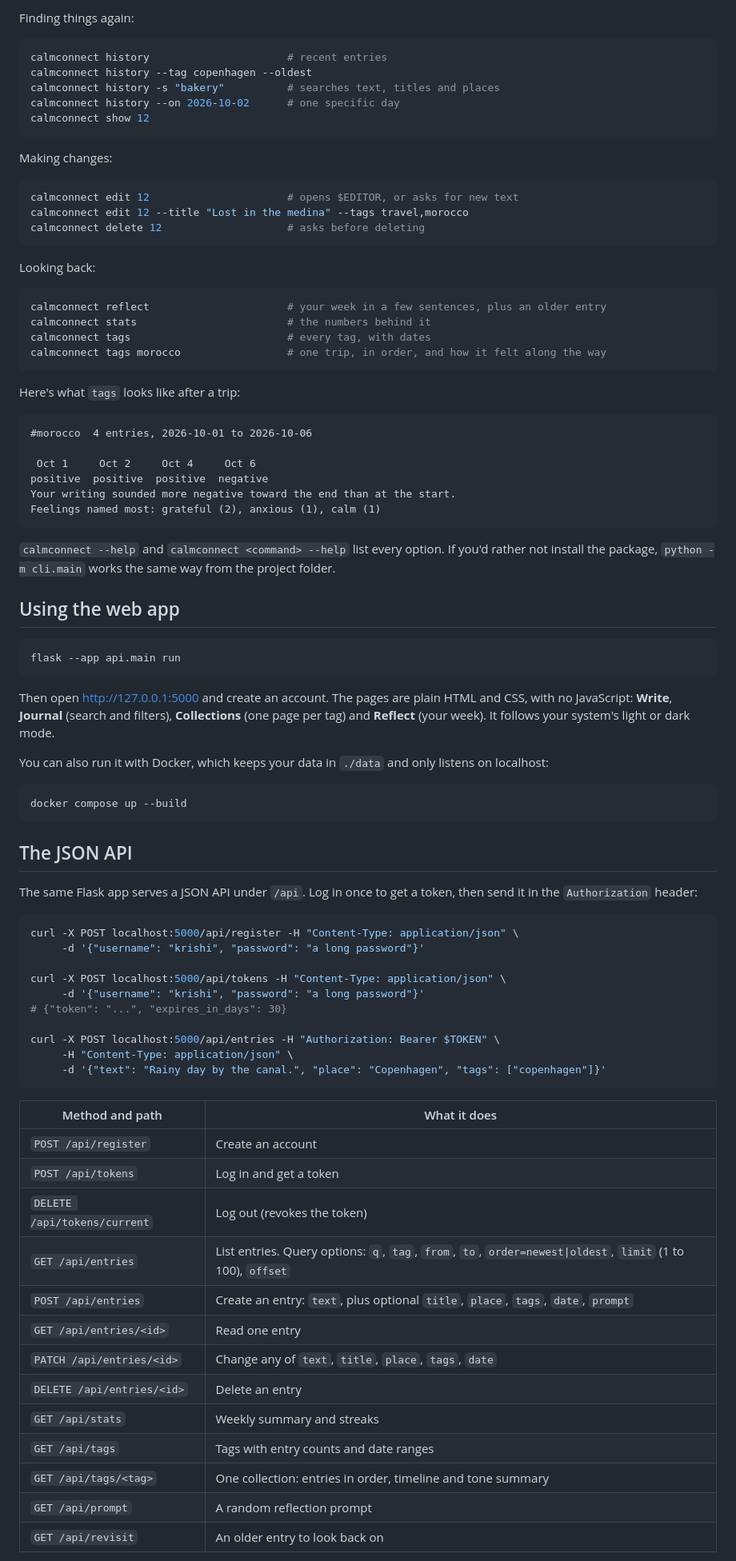
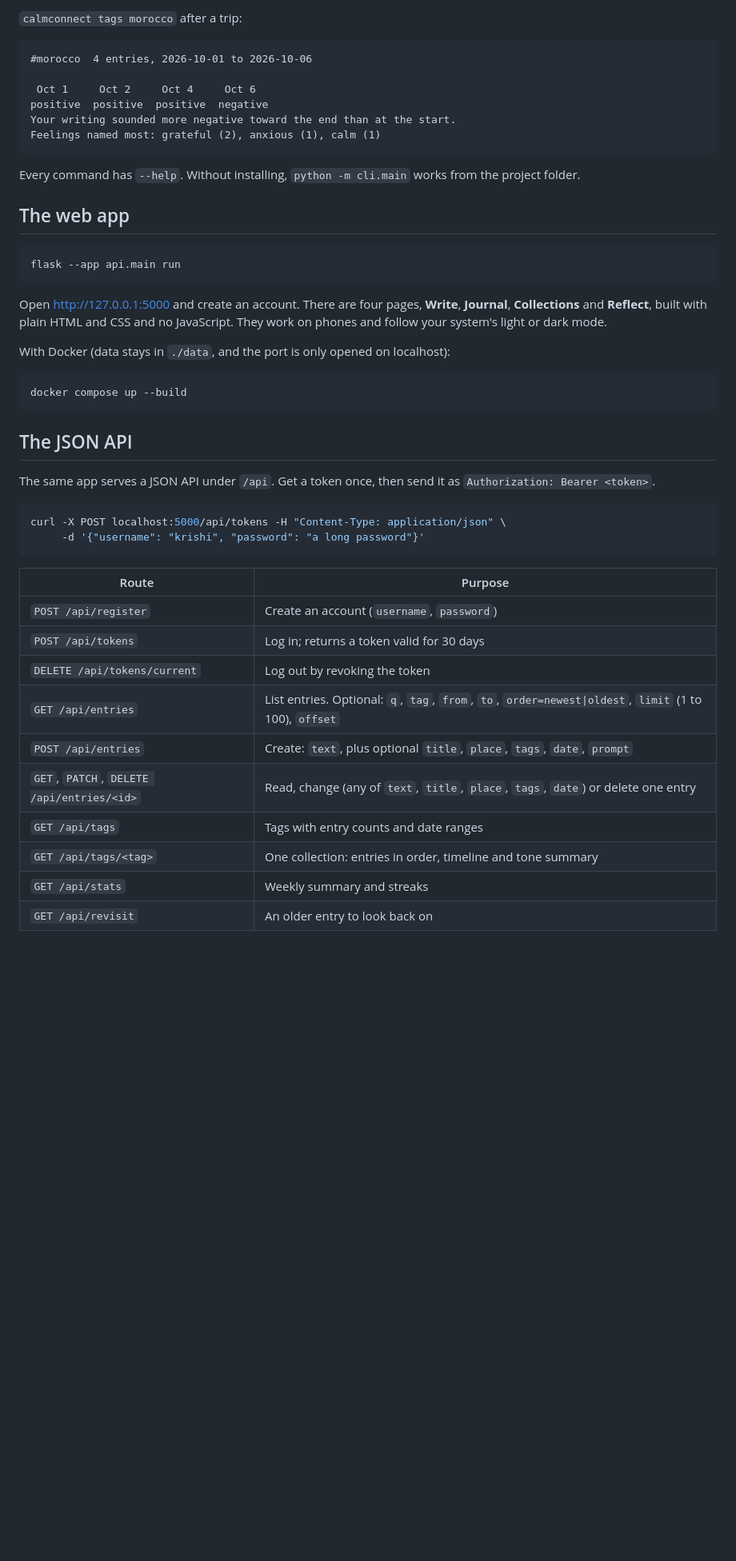
Before and after one commit to krishishah05/CalmConnect, a Markdown page: README.md, the part around one of its changes. Shown at 80% size. GitHub-like rendering; blank space fills up the shorter version.

````diff
--- a/README.md
+++ b/README.md
@@ -53,33 +60,6 @@ calmconnect journal "Finally wrote about Saturday." --date 2026-11-07
 ```
 
-Finding things again:
-
-```bash
-calmconnect history                      # recent entries
-calmconnect history --tag copenhagen --oldest
-calmconnect history -s "bakery"          # searches text, titles and places
-calmconnect history --on 2026-10-02      # one specific day
-calmconnect show 12
-```
-
-Making changes:
-
-```bash
-calmconnect edit 12                      # opens $EDITOR, or asks for new text
-calmconnect edit 12 --title "Lost in the medina" --tags travel,morocco
-calmconnect delete 12                    # asks before deleting
-```
-
-Looking back:
-
-```bash
-calmconnect reflect                      # your week in a few sentences, plus an older entry
-calmconnect stats                        # the numbers behind it
-calmconnect tags                         # every tag, with dates
-calmconnect tags morocco                 # one trip, in order, and how it felt along the way
-```
-
-Here's what `tags` looks like after a trip:
+`calmconnect tags morocco` after a trip:
 
 ```
 #morocco  4 entries, 2026-10-01 to 2026-10-06
@@ -90,17 +70,17 @@ Your writing sounded more negative toward the end than at the start.
 Feelings named most: grateful (2), anxious (1), calm (1)
 ```
 
-`calmconnect --help` and `calmconnect <command> --help` list every option. If you'd rather not install the package, `python -m cli.main` works the same way from the project folder.
+Every command has `--help`. Without installing, `python -m cli.main` works from the project folder.
 
-## Using the web app
+## The web app
 
 ```bash
 flask --app api.main run
 ```
 
-Then open http://127.0.0.1:5000 and create an account. The pages are plain HTML and CSS, with no JavaScript: **Write**, **Journal** (search and filters), **Collections** (one page per tag) and **Reflect** (your week). It follows your system's light or dark mode.
+Open http://127.0.0.1:5000 and create an account. There are four pages, **Write**, **Journal**, **Collections** and **Reflect**, built with plain HTML and CSS and no JavaScript. They work on phones and follow your system's light or dark mode.
 
-You can also run it with Docker, which keeps your data in `./data` and only listens on localhost:
+With Docker (data stays in `./data`, and the port is only opened on localhost):
 
 ```bash
 docker compose up --build
@@ -108,34 +88,23 @@ docker compose up --build
 
 ## The JSON API
 
-The same Flask app serves a JSON API under `/api`. Log in once to get a token, then send it in the `Authorization` header:
+The same app serves a JSON API under `/api`. Get a token once, then send it as `Authorization: Bearer <token>`.
 
 ```bash
-curl -X POST localhost:5000/api/register -H "Content-Type: application/json" \
-     -d '{"username": "krishi", "password": "a long password"}'
-
 curl -X POST localhost:5000/api/tokens -H "Content-Type: application/json" \
      -d '{"username": "krishi", "password": "a long password"}'
-# {"token": "...", "expires_in_days": 30}
-
-curl -X POST localhost:5000/api/entries -H "Authorization: Bearer $TOKEN" \
-     -H "Content-Type: application/json" \
-     -d '{"text": "Rainy day by the canal.", "place": "Copenhagen", "tags": ["copenhagen"]}'
 ```
 
-| Method and path | What it does |
+| Route | Purpose |
 | --- | --- |
-| `POST /api/register` | Create an account |
-| `POST /api/tokens` | Log in and get a token |
-| `DELETE /api/tokens/current` | Log out (revokes the token) |
-| `GET /api/entries` | List entries. Query options: `q`, `tag`, `from`, `to`, `order=newest\|oldest`, `limit` (1 to 100), `offset` |
-| `POST /api/entries` | Create an entry: `text`, plus optional `title`, `place`, `tags`, `date`, `prompt` |
-| `GET /api/entries/<id>` | Read one entry |
-| `PATCH /api/entries/<id>` | Change any of `text`, `title`, `place`, `tags`, `date` |
-| `DELETE /api/entries/<id>` | Delete an entry |
-| `GET /api/stats` | Weekly summary and streaks |
+| `POST /api/register` | Create an account (`username`, `password`) |
+| `POST /api/tokens` | Log in; returns a token valid for 30 days |
+| `DELETE /api/tokens/current` | Log out by revoking the token |
+| `GET /api/entries` | List entries. Optional: `q`, `tag`, `from`, `to`, `order=newest\|oldest`, `limit` (1 to 100), `offset` |
+| `POST /api/entries` | Create: `text`, plus optional `title`, `place`, `tags`, `date`, `prompt` |
+| `GET`, `PATCH`, `DELETE /api/entries/<id>` | Read, change (any of `text`, `title`, `place`, `tags`, `date`) or delete one entry |
 | `GET /api/tags` | Tags with entry counts and date ranges |
 | `GET /api/tags/<tag>` | One collection: entries in order, timeline and tone summary |
-| `GET /api/prompt` | A random reflection prompt |
+| `GET /api/stats` | Weekly summary and streaks |
 | `GET /api/revisit` | An older entry to look back on |
 
````
Also changed, not shown: other parts of README.md (+57 -60 lines).
